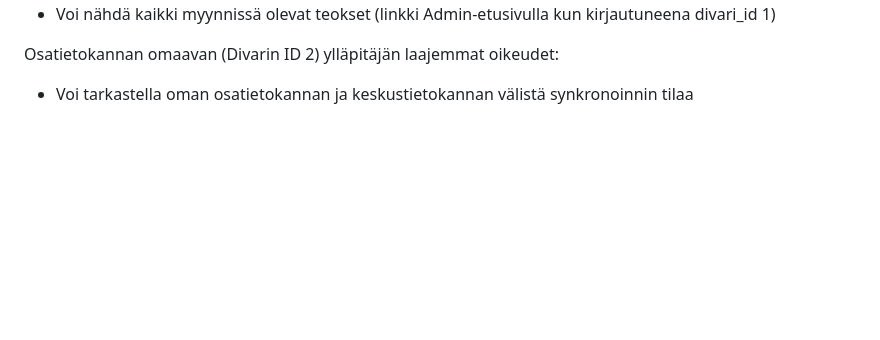
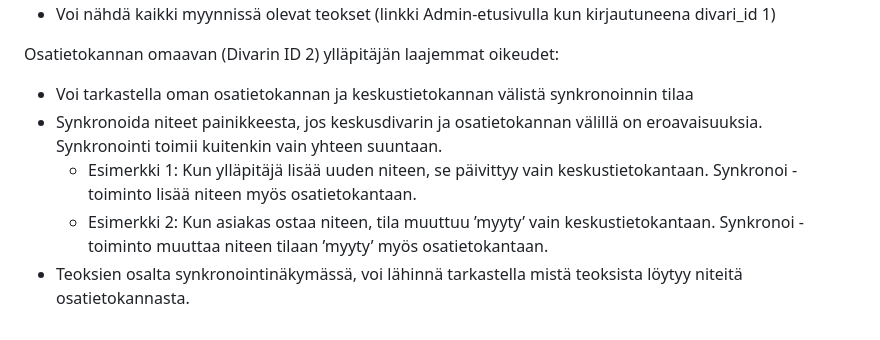
Before and after one commit to inrat/divari, a Markdown page: README.md, the part around the change. Drawn GitHub-style; blank space fills up the shorter version.

Commit message:
Update README.md
Päivitetty README

```diff
--- a/README.md
+++ b/README.md
@@ -87,3 +87,7 @@ Keskusdivarin (Divarin ID 1) ylläpitäjänä laajemmat oikeudet:
 
 Osatietokannan omaavan (Divarin ID 2) ylläpitäjän laajemmat oikeudet:
 - Voi tarkastella oman osatietokannan ja keskustietokannan välistä synkronoinnin tilaa
+- Synkronoida niteet painikkeesta, jos keskusdivarin ja osatietokannan välillä on eroavaisuuksia. Synkronointi toimii kuitenkin vain yhteen suuntaan.
+    - Esimerkki 1: Kun ylläpitäjä lisää uuden niteen, se päivittyy vain keskustietokantaan. Synkronoi -    toiminto lisää niteen myös osatietokantaan.
+    - Esimerkki 2: Kun asiakas ostaa niteen, tila muuttuu ’myyty’ vain keskustietokantaan. Synkronoi -toiminto muuttaa niteen tilaan ’myyty’ myös osatietokantaan.
+- Teoksien osalta synkronointinäkymässä, voi lähinnä tarkastella mistä teoksista löytyy niteitä osatietokannasta.
```
